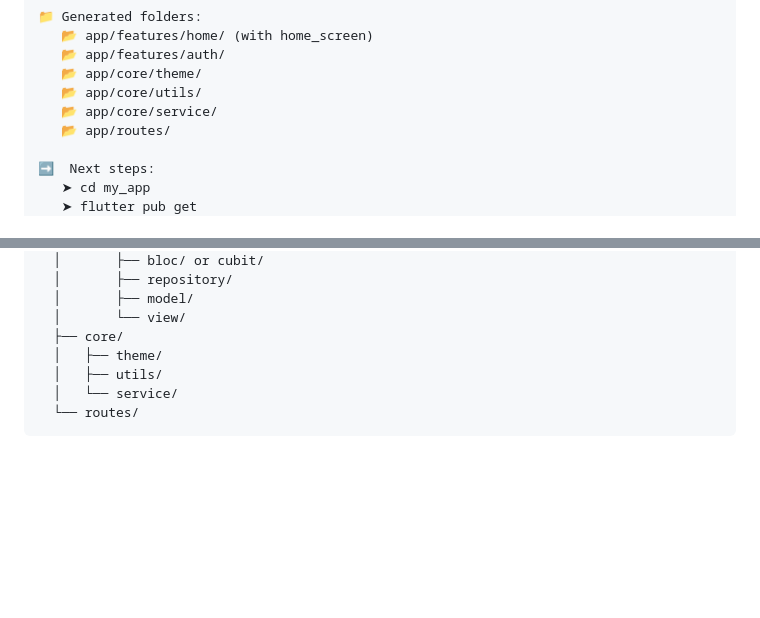
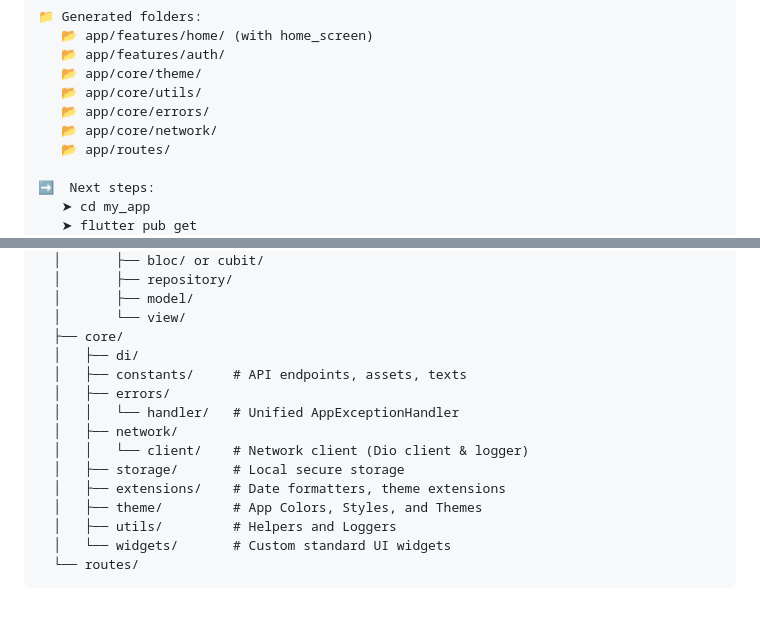
Before and after one commit to abhaysaqi/fbloc_cli, a Markdown page: README.md, 2 parts joined by grey strips. GitHub-like rendering; blank space fills up the shorter version.

Commit message:
docs: update directory structure and exception handling in README

````diff
--- a/README.md
+++ b/README.md
@@ -62,7 +62,8 @@ Final output looks like:
    📂 app/features/auth/
    📂 app/core/theme/
    📂 app/core/utils/
-   📂 app/core/service/
+   📂 app/core/errors/
+   📂 app/core/network/
    📂 app/routes/
 
 ➡️  Next steps:
@@ -141,8 +142,16 @@ lib/
   │       ├── model/
   │       └── view/
   ├── core/
-  │   ├── theme/
-  │   ├── utils/
-  │   └── service/
+  │   ├── di/
+  │   ├── constants/     # API endpoints, assets, texts
+  │   ├── errors/
+  │   │   └── handler/   # Unified AppExceptionHandler
+  │   ├── network/
+  │   │   └── client/    # Network client (Dio client & logger)
+  │   ├── storage/       # Local secure storage
+  │   ├── extensions/    # Date formatters, theme extensions
+  │   ├── theme/         # App Colors, Styles, and Themes
+  │   ├── utils/         # Helpers and Loggers
+  │   └── widgets/       # Custom standard UI widgets
   └── routes/
 ```
````
